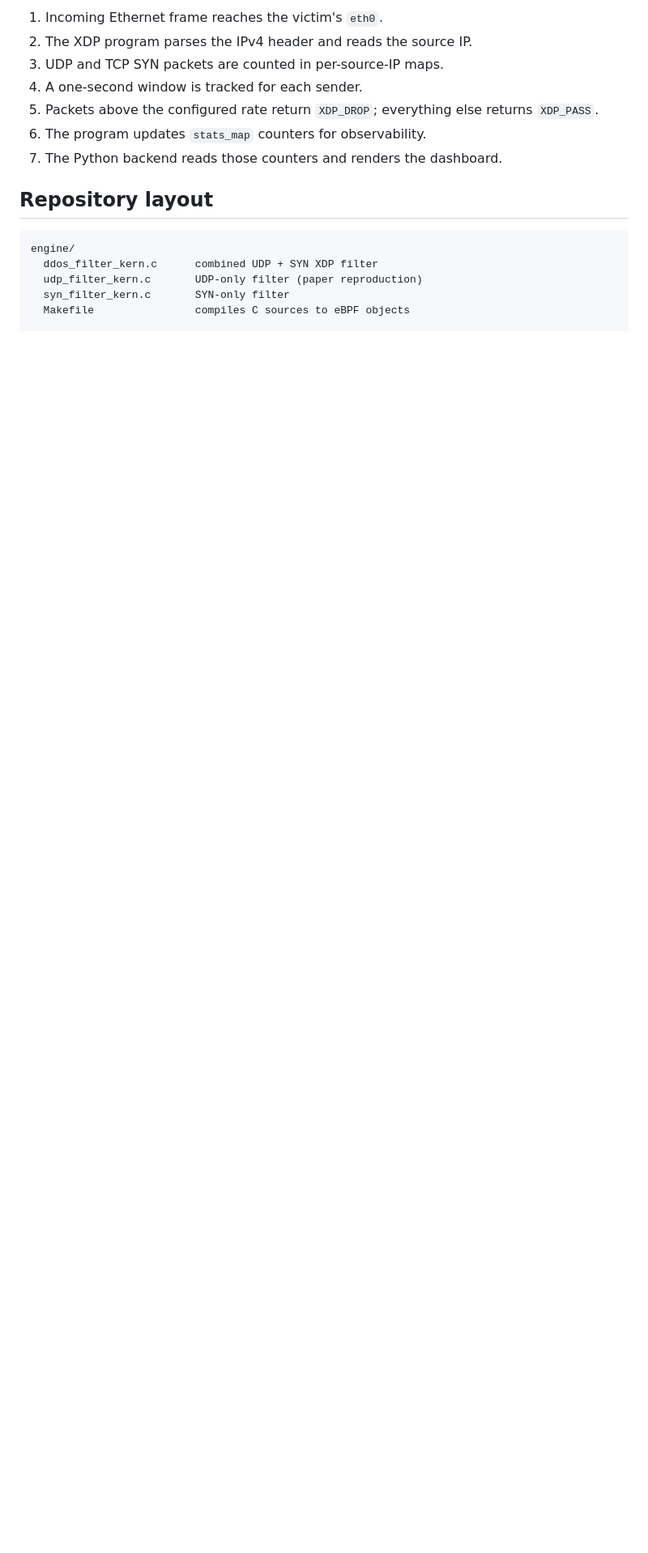
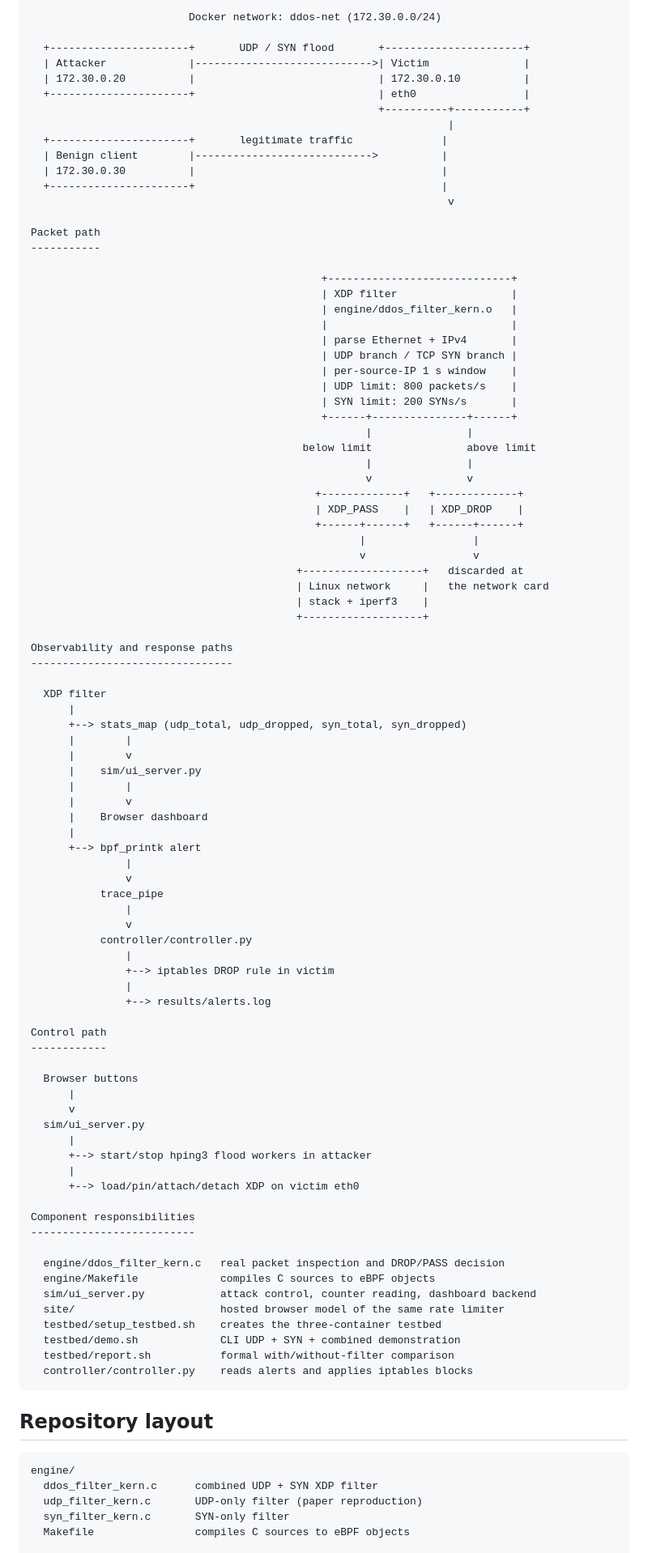
Before and after one commit to Ejajaka/computer-networks-project, a Markdown page: README.md, the part around one of its changes. Shown at 81% size. GitHub-like rendering; blank space fills up the shorter version.

Commit message:
Embed architecture diagram in README

````diff
--- a/README.md
+++ b/README.md
@@ -48,11 +50,94 @@ responsibilities are documented in [`flowchart.txt`](flowchart.txt).
 
-1. Incoming Ethernet frame reaches the victim's `eth0`.
-2. The XDP program parses the IPv4 header and reads the source IP.
-3. UDP and TCP SYN packets are counted in per-source-IP maps.
-4. A one-second window is tracked for each sender.
-5. Packets above the configured rate return `XDP_DROP`; everything else returns `XDP_PASS`.
-6. The program updates `stats_map` counters for observability.
-7. The Python backend reads those counters and renders the dashboard.
+                         Docker network: ddos-net (172.30.0.0/24)
+
+  +----------------------+       UDP / SYN flood       +----------------------+
+  | Attacker             |---------------------------->| Victim               |
+  | 172.30.0.20          |                             | 172.30.0.10          |
+  +----------------------+                             | eth0                 |
+                                                       +----------+-----------+
+                                                                  |
+  +----------------------+       legitimate traffic              |
+  | Benign client        |---------------------------->          |
+  | 172.30.0.30          |                                       |
+  +----------------------+                                       |
+                                                                  v
+
+Packet path
+-----------
+
+                                              +-----------------------------+
+                                              | XDP filter                  |
+                                              | engine/ddos_filter_kern.o   |
+                                              |                             |
+                                              | parse Ethernet + IPv4       |
+                                              | UDP branch / TCP SYN branch |
+                                              | per-source-IP 1 s window    |
+                                              | UDP limit: 800 packets/s    |
+                                              | SYN limit: 200 SYNs/s       |
+                                              +------+---------------+------+
+                                                     |               |
+                                           below limit               above limit
+                                                     |               |
+                                                     v               v
+                                             +-------------+   +-------------+
+                                             | XDP_PASS    |   | XDP_DROP    |
+                                             +------+------+   +------+------+
+                                                    |                 |
+                                                    v                 v
+                                          +-------------------+   discarded at
+                                          | Linux network     |   the network card
+                                          | stack + iperf3    |
+                                          +-------------------+
+
+Observability and response paths
+--------------------------------
+
+  XDP filter
+      |
+      +--> stats_map (udp_total, udp_dropped, syn_total, syn_dropped)
+      |        |
+      |        v
+      |    sim/ui_server.py
+      |        |
+      |        v
+      |    Browser dashboard
+      |
+      +--> bpf_printk alert
+               |
+               v
+           trace_pipe
+               |
+               v
+           controller/controller.py
+               |
+               +--> iptables DROP rule in victim
+               |
+               +--> results/alerts.log
+
+Control path
+------------
+
+  Browser buttons
+      |
+      v
+  sim/ui_server.py
+      |
+      +--> start/stop hping3 flood workers in attacker
+      |
+      +--> load/pin/attach/detach XDP on victim eth0
+
+Component responsibilities
+--------------------------
+
+  engine/ddos_filter_kern.c   real packet inspection and DROP/PASS decision
+  engine/Makefile             compiles C sources to eBPF objects
+  sim/ui_server.py            attack control, counter reading, dashboard backend
+  site/                       hosted browser model of the same rate limiter
+  testbed/setup_testbed.sh    creates the three-container testbed
+  testbed/demo.sh             CLI UDP + SYN + combined demonstration
+  testbed/report.sh           formal with/without-filter comparison
+  controller/controller.py    reads alerts and applies iptables blocks
+```
 
 ## Repository layout
 
````
Also changed, not shown: other parts of README.md (+5 -3 lines).
